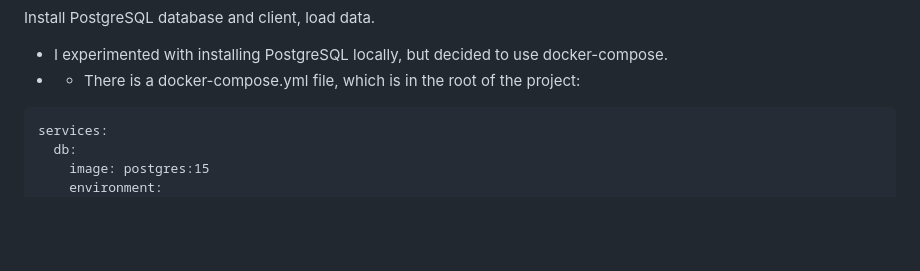
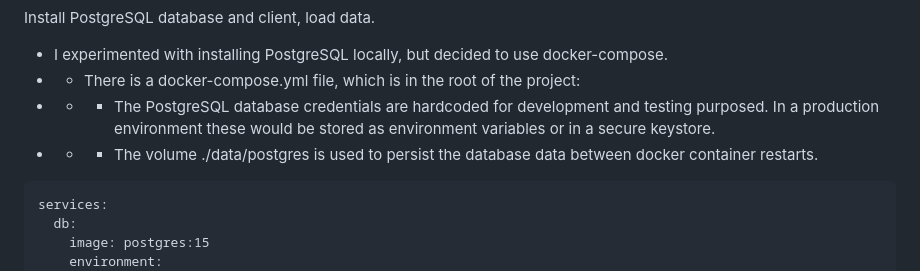
Before and after one commit to chocksaway/Healthcare, a Markdown page: DEV-LOG.md, the part around the change. Drawn GitHub-style; blank space fills up the shorter version.

Commit message:
Update dev log.

````diff
--- a/DEV-LOG.md
+++ b/DEV-LOG.md
@@ -3,6 +3,8 @@ Development Log - Miles Davenport
 Install PostgreSQL database and client, load data.
  + I experimented with installing PostgreSQL locally, but decided to use docker-compose.
  + + There is a docker-compose.yml file, which is in the root of the project:
+ + + + The PostgreSQL database credentials are hardcoded for development and testing purposed.  In a production environment these would be stored as environment variables or in a secure keystore.
+ + + + The volume ./data/postgres is used to persist the database data between docker container restarts.
 ```
 services:
   db:
````
